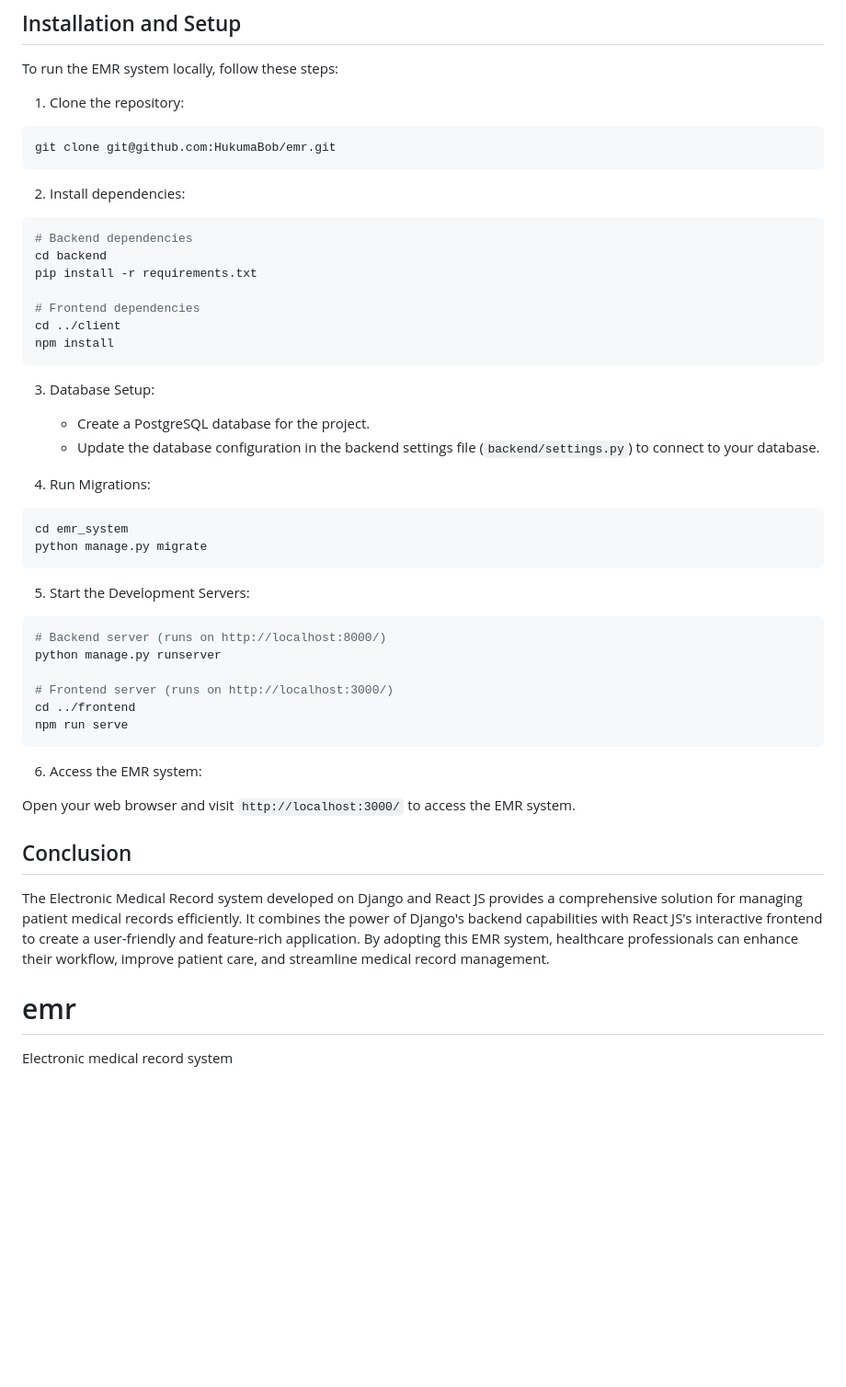
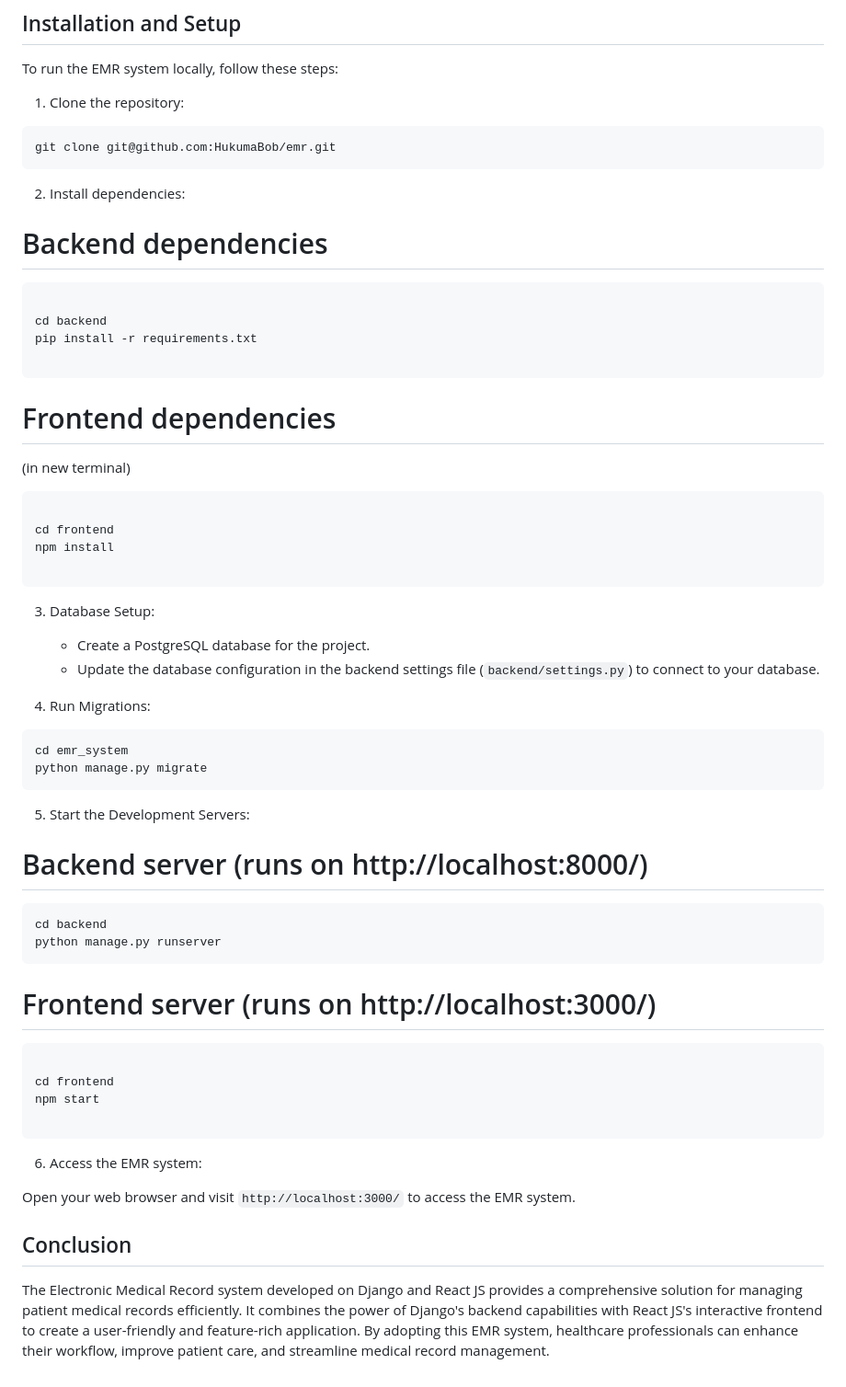
Before and after one commit to HukumaBob/emr, a Markdown page: README.md, the part around the change. Shown: that part at 92% size. Drawn GitHub-style; blank space fills up the shorter version.

Commit message:
Readme 01

````diff
--- a/README.md
+++ b/README.md
@@ -31,14 +31,24 @@ git clone git@github.com:HukumaBob/emr.git
 
 2. Install dependencies:
 
+# Backend dependencies
+
 ```bash
-# Backend dependencies
+
 cd backend
 pip install -r requirements.txt
 
+```
+
 # Frontend dependencies
-cd ../client
+
+(in new terminal)
+
+```bash
+
+cd frontend
 npm install
+
 ```
 
 3. Database Setup:
@@ -55,13 +65,20 @@ python manage.py migrate
 
 5. Start the Development Servers:
 
+# Backend server (runs on http://localhost:8000/)
+
 ```bash
-# Backend server (runs on http://localhost:8000/)
+cd backend
 python manage.py runserver
+```
 
 # Frontend server (runs on http://localhost:3000/)
-cd ../frontend
-npm run serve
+
+```bash
+
+cd frontend
+npm start
+
 ```
 
 6. Access the EMR system:
@@ -71,5 +88,3 @@ Open your web browser and visit `http://localhost:3000/` to access the EMR syste
 ## Conclusion
 
 The Electronic Medical Record system developed on Django and React JS provides a comprehensive solution for managing patient medical records efficiently. It combines the power of Django's backend capabilities with React JS's interactive frontend to create a user-friendly and feature-rich application. By adopting this EMR system, healthcare professionals can enhance their workflow, improve patient care, and streamline medical record management.
-# emr
-Electronic medical record system
````
